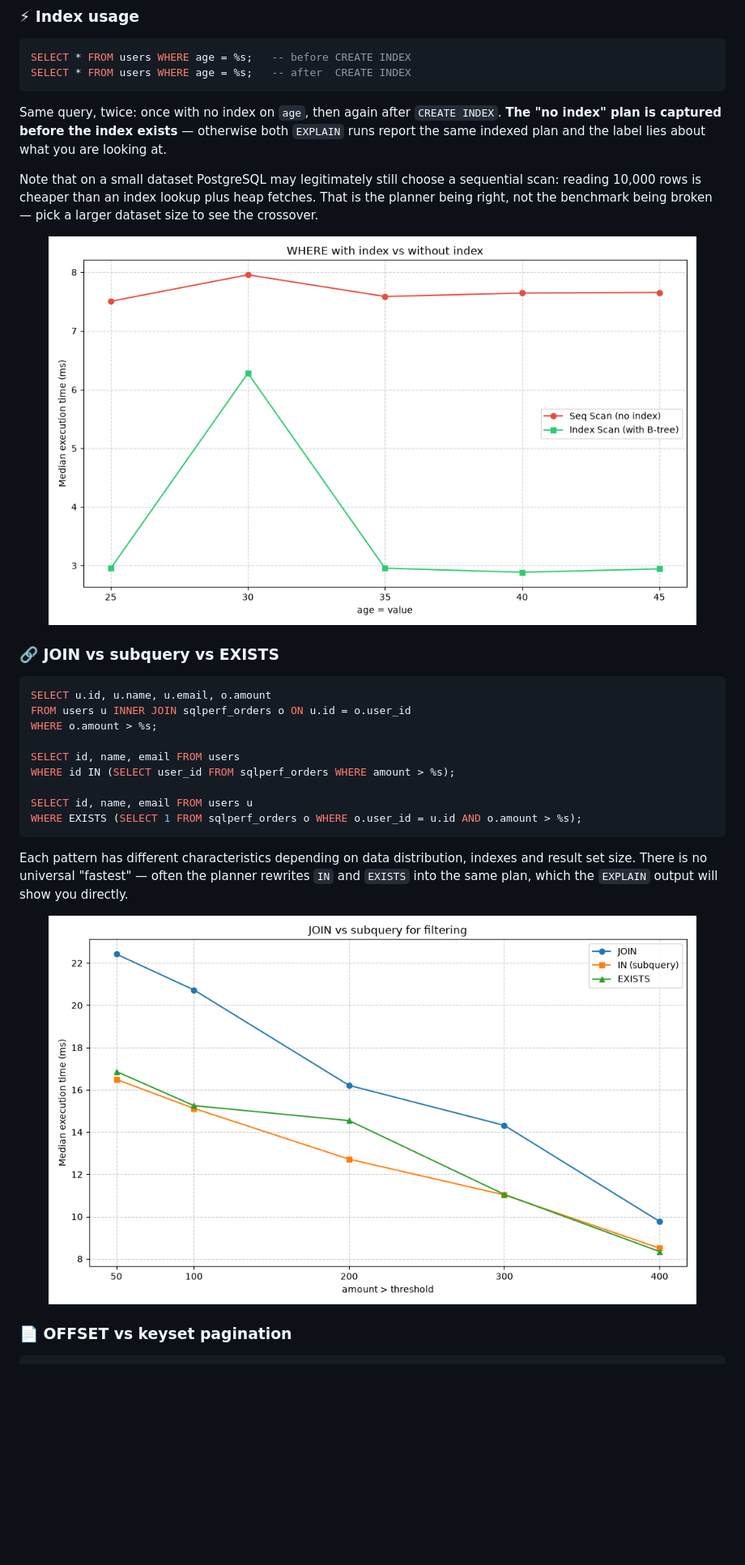
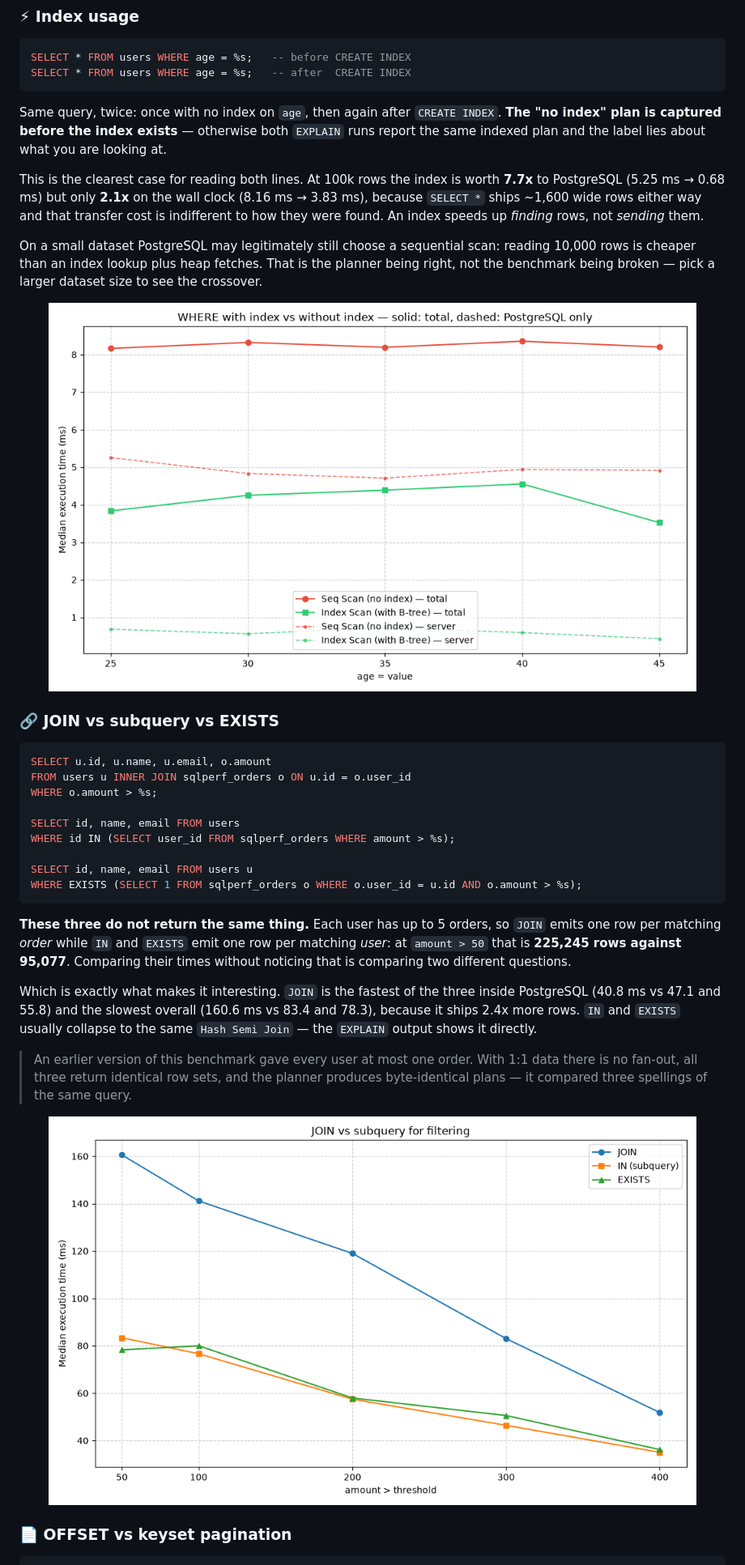
Before and after one commit to jonaas-dev/sql-performance, a Markdown page: README.md, the part around one of its changes. Shown at 81% size. GitHub-like rendering; pictures changed too: app/img/screenshot_index_usage.png, app/img/screenshot_join.png; blank space fills up the shorter version.

````diff
--- a/README.md
+++ b/README.md
@@ -79,9 +99,14 @@ Same query, twice: once with no index on `age`, then again after `CREATE INDEX`.
 plan is captured before the index exists** — otherwise both `EXPLAIN` runs report the same indexed
 plan and the label lies about what you are looking at.
 
-Note that on a small dataset PostgreSQL may legitimately still choose a sequential scan: reading
-10,000 rows is cheaper than an index lookup plus heap fetches. That is the planner being right, not
-the benchmark being broken — pick a larger dataset size to see the crossover.
+This is the clearest case for reading both lines. At 100k rows the index is worth **7.7x** to
+PostgreSQL (5.25 ms → 0.68 ms) but only **2.1x** on the wall clock (8.16 ms → 3.83 ms), because
+`SELECT *` ships ~1,600 wide rows either way and that transfer cost is indifferent to how they were
+found. An index speeds up *finding* rows, not *sending* them.
+
+On a small dataset PostgreSQL may legitimately still choose a sequential scan: reading 10,000 rows is
+cheaper than an index lookup plus heap fetches. That is the planner being right, not the benchmark
+being broken — pick a larger dataset size to see the crossover.
 
 <p align="center">
   <img src="app/img/screenshot_index_usage.png" alt="Index usage benchmark" width="800">
@@ -101,9 +126,19 @@ SELECT id, name, email FROM users u
 WHERE EXISTS (SELECT 1 FROM sqlperf_orders o WHERE o.user_id = u.id AND o.amount > %s);
 ```
 
-Each pattern has different characteristics depending on data distribution, indexes and result set
-size. There is no universal "fastest" — often the planner rewrites `IN` and `EXISTS` into the same
-plan, which the `EXPLAIN` output will show you directly.
+**These three do not return the same thing.** Each user has up to 5 orders, so `JOIN` emits one row
+per matching *order* while `IN` and `EXISTS` emit one row per matching *user*: at `amount > 50` that
+is **225,245 rows against 95,077**. Comparing their times without noticing that is comparing two
+different questions.
+
+Which is exactly what makes it interesting. `JOIN` is the fastest of the three inside PostgreSQL
+(40.8 ms vs 47.1 and 55.8) and the slowest overall (160.6 ms vs 83.4 and 78.3), because it ships 2.4x
+more rows. `IN` and `EXISTS` usually collapse to the same `Hash Semi Join` — the `EXPLAIN` output
+shows it directly.
+
+> An earlier version of this benchmark gave every user at most one order. With 1:1 data there is no
+> fan-out, all three return identical row sets, and the planner produces byte-identical plans — it
+> compared three spellings of the same query.
 
 <p align="center">
   <img src="app/img/screenshot_join.png" alt="JOIN vs subquery benchmark" width="800">
````
Also changed, not shown: other parts of README.md (+52 -23 lines), app/img/screenshot_pagination.png, app/img/screenshot_select_star.png, 8 other files.
